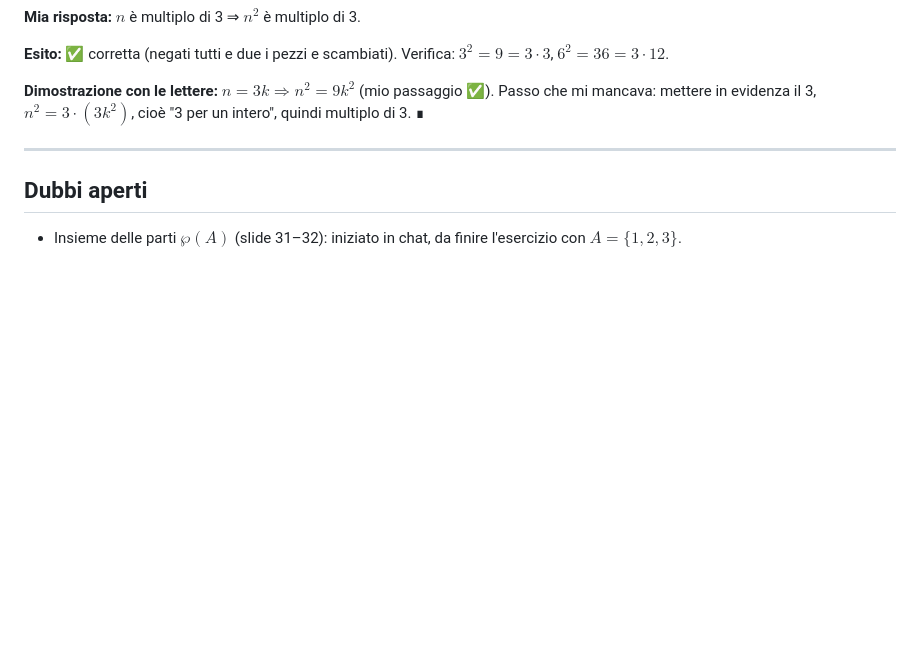
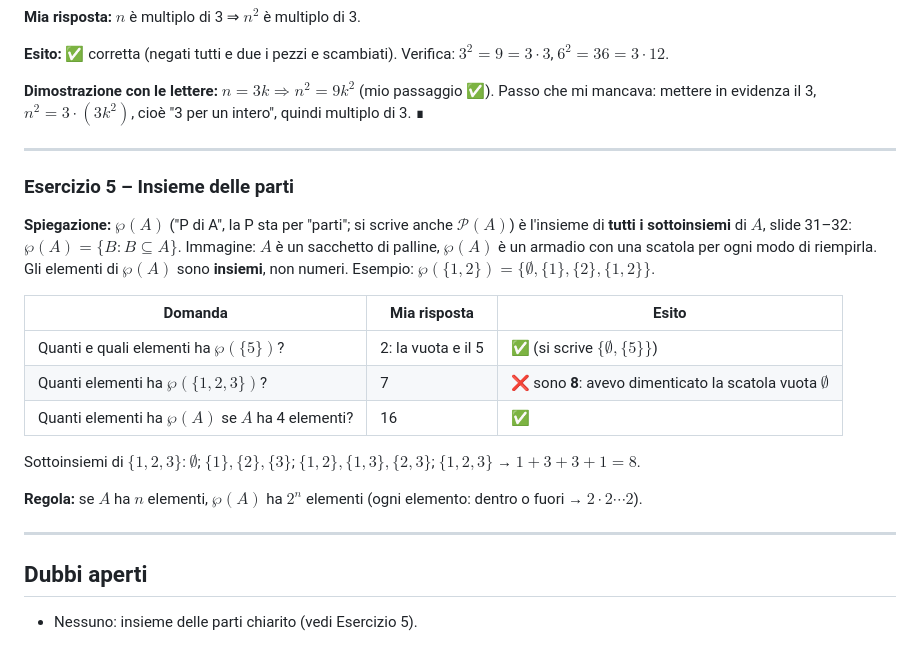
Before and after one commit to cecconce/LEZIONI-ANALISI-1-UNIUDI-202627, a Markdown page: 03 LEZ UNIVERSITA'/LEZIONE.md, the part around the change. Drawn GitHub-style; blank space fills up the shorter version.

Commit message:
03 LEZ UNIVERSITA': insieme delle parti, esercizi e regola 2^n
Co-Authored-By: Claude Opus 5.5 <noreply@anthropic.com>
Claude-Session: https://claude.ai/code/session_01Txa18PHprJTD1Mk6y7EBZ2

```diff
--- a/03 LEZ UNIVERSITA'/LEZIONE.md
+++ b/03 LEZ UNIVERSITA'/LEZIONE.md
@@ -270,6 +270,22 @@ L'insieme è quello dei multipli di 3: $\{0, 3, 6, 9, 12, \dots\}$.
 
 ---
 
+### Esercizio 5 – Insieme delle parti
+
+**Spiegazione:** $\wp(A)$ ("P di A", la P sta per "parti"; si scrive anche $\mathcal{P}(A)$) è l'insieme di **tutti i sottoinsiemi** di $A$, slide 31–32: $\wp(A) = \{ B : B \subseteq A \}$. Immagine: $A$ è un sacchetto di palline, $\wp(A)$ è un armadio con una scatola per ogni modo di riempirla. Gli elementi di $\wp(A)$ sono **insiemi**, non numeri. Esempio: $\wp(\{1,2\}) = \{ \emptyset, \{1\}, \{2\}, \{1,2\} \}$.
+
+| Domanda | Mia risposta | Esito |
+|---|---|---|
+| Quanti e quali elementi ha $\wp(\{5\})$? | 2: la vuota e il 5 | ✅ (si scrive $\{\emptyset, \{5\}\}$) |
+| Quanti elementi ha $\wp(\{1,2,3\})$? | 7 | ❌ sono **8**: avevo dimenticato la scatola vuota $\emptyset$ |
+| Quanti elementi ha $\wp(A)$ se $A$ ha 4 elementi? | 16 | ✅ |
+
+Sottoinsiemi di $\{1,2,3\}$: $\emptyset$; $\{1\},\{2\},\{3\}$; $\{1,2\},\{1,3\},\{2,3\}$; $\{1,2,3\}$ → $1+3+3+1 = 8$.
+
+**Regola:** se $A$ ha $n$ elementi, $\wp(A)$ ha $2^n$ elementi (ogni elemento: dentro o fuori → $2 \cdot 2 \cdots 2$).
+
+---
+
 ## Dubbi aperti
 
-- Insieme delle parti $\wp(A)$ (slide 31–32): iniziato in chat, da finire l'esercizio con $A = \{1, 2, 3\}$.
+- Nessuno: insieme delle parti chiarito (vedi Esercizio 5).
```
